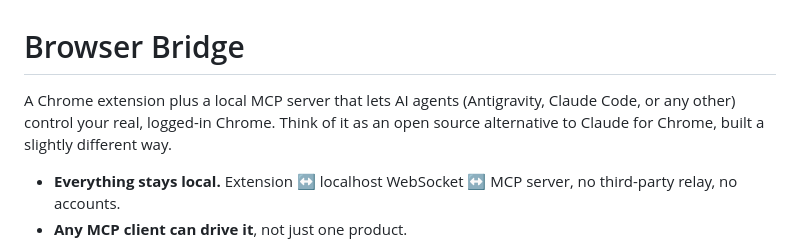
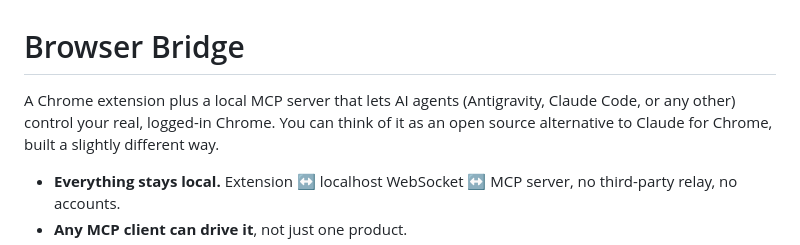
Before and after one commit to ykdojo/browser-bridge, a Markdown page: README.md, the part around the change. GitHub-like rendering.

Commit message:
Soften alternative phrasing

```diff
--- a/README.md
+++ b/README.md
@@ -1,6 +1,6 @@
 # Browser Bridge
 
-A Chrome extension plus a local MCP server that lets AI agents (Antigravity, Claude Code, or any other) control your real, logged-in Chrome. Think of it as an open source alternative to Claude for Chrome, built a slightly different way.
+A Chrome extension plus a local MCP server that lets AI agents (Antigravity, Claude Code, or any other) control your real, logged-in Chrome. You can think of it as an open source alternative to Claude for Chrome, built a slightly different way.
 
 - **Everything stays local.** Extension ↔ localhost WebSocket ↔ MCP server, no third-party relay, no accounts.
 - **Any MCP client can drive it**, not just one product.
```
